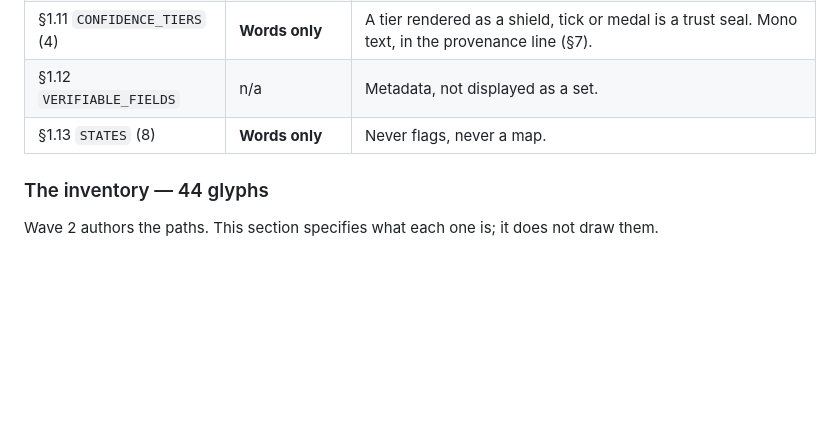
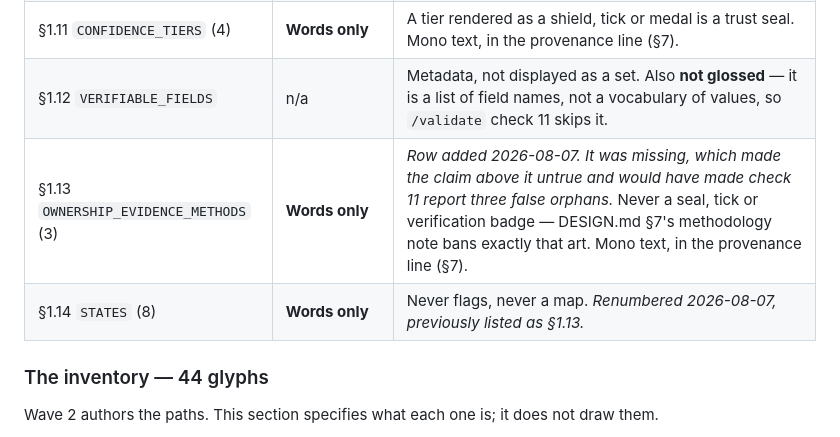
Before and after one commit to dhynesmnk-cyber/winemakers, a Markdown page: DESIGN.md, the part around the change. Rendered like a GitHub page; blank space fills up the shorter version.

```diff
--- a/DESIGN.md
+++ b/DESIGN.md
@@ -257,8 +257,9 @@ Every SCHEMA.md §1 vocabulary is accounted for here.
 | §1.9 `WINE_STYLE_KEYS` (7) | **7 glyphs** | |
 | §1.10 `VARIETY_KEYS` | **1 shared glyph** (the bunch), names in words | A glyph per grape is undrawable and would become a badge system. |
 | §1.11 `CONFIDENCE_TIERS` (4) | **Words only** | A tier rendered as a shield, tick or medal is a trust seal. Mono text, in the provenance line (§7). |
-| §1.12 `VERIFIABLE_FIELDS` | n/a | Metadata, not displayed as a set. |
-| §1.13 `STATES` (8) | **Words only** | Never flags, never a map. |
+| §1.12 `VERIFIABLE_FIELDS` | n/a | Metadata, not displayed as a set. Also **not glossed** — it is a list of field names, not a vocabulary of values, so `/validate` check 11 skips it. |
+| §1.13 `OWNERSHIP_EVIDENCE_METHODS` (3) | **Words only** | *Row added 2026-08-07. It was missing, which made the claim above it untrue and would have made check 11 report three false orphans.* Never a seal, tick or verification badge — DESIGN.md §7's methodology note bans exactly that art. Mono text, in the provenance line (§7). |
+| §1.14 `STATES` (8) | **Words only** | Never flags, never a map. *Renumbered 2026-08-07, previously listed as §1.13.* |
 
 ### The inventory — 44 glyphs
 
```
Also changed, not shown: SCHEMA.md (+15 -1 lines).
